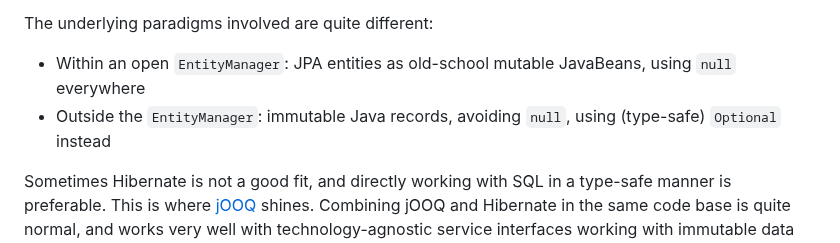
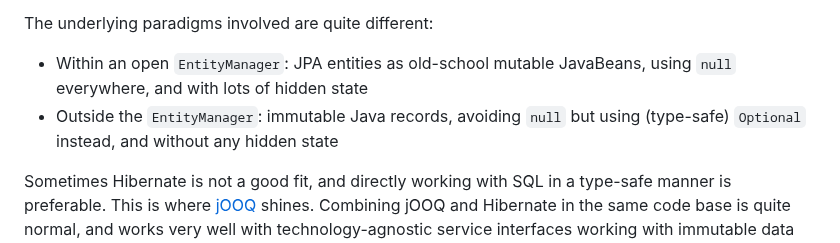
Before and after one commit to dvreeze/sudoku, a Markdown page: hibernate-strategy.md, the part around the change. GitHub-like rendering.

Commit message:
Minor edits in hibernate-strategy.md

```diff
--- a/hibernate-strategy.md
+++ b/hibernate-strategy.md
@@ -30,8 +30,8 @@ A successful strategy for using Hibernate could therefore be as follows:
   * See for example the book *Effective Java, 3rd Edition*, by Joshua Bloch, on *minimizing mutability*
 
 The underlying paradigms involved are quite different:
-* Within an open `EntityManager`: JPA entities as old-school mutable JavaBeans, using `null` everywhere
-* Outside the `EntityManager`: immutable Java records, avoiding `null`, using (type-safe) `Optional` instead
+* Within an open `EntityManager`: JPA entities as old-school mutable JavaBeans, using `null` everywhere, and with lots of hidden state
+* Outside the `EntityManager`: immutable Java records, avoiding `null` but using (type-safe) `Optional` instead, and without any hidden state
 
 Sometimes Hibernate is not a good fit, and directly working with SQL in a type-safe manner is preferable.
 This is where [jOOQ](https://www.jooq.org/) shines. Combining jOOQ and Hibernate in the same code base
```
